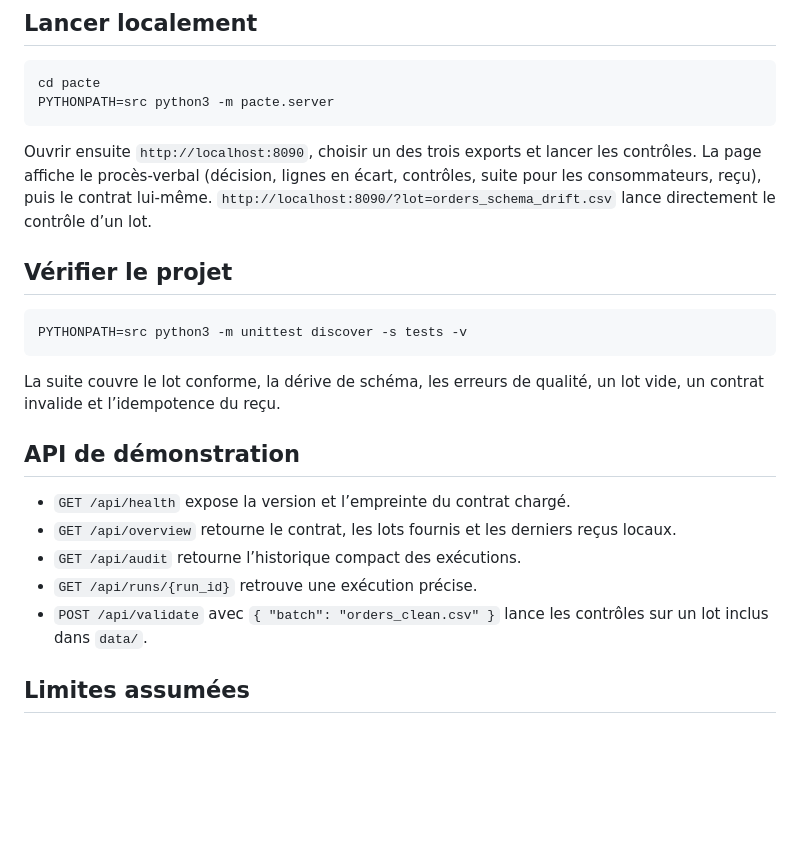
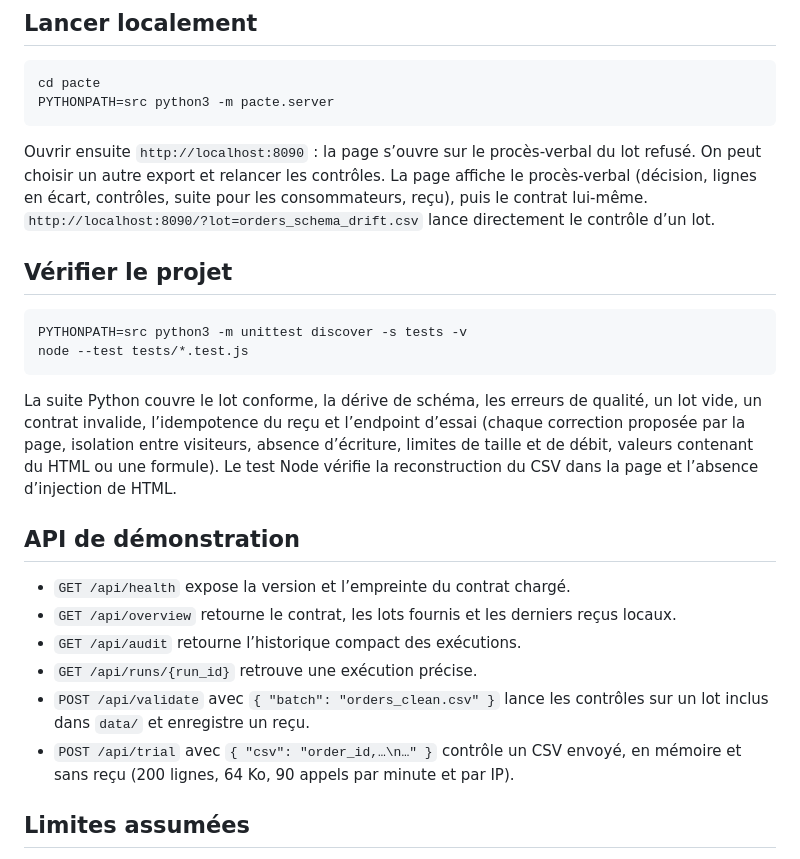
Before and after one commit to Ikel0/pacte, a Markdown page: README.md, the part around one of its changes. Drawn GitHub-style; blank space fills up the shorter version.

````diff
--- a/README.md
+++ b/README.md
@@ -43,15 +51,16 @@ cd pacte
 PYTHONPATH=src python3 -m pacte.server
 ```
 
-Ouvrir ensuite `http://localhost:8090`, choisir un des trois exports et lancer les contrôles. La page affiche le procès-verbal (décision, lignes en écart, contrôles, suite pour les consommateurs, reçu), puis le contrat lui-même. `http://localhost:8090/?lot=orders_schema_drift.csv` lance directement le contrôle d’un lot.
+Ouvrir ensuite `http://localhost:8090` : la page s’ouvre sur le procès-verbal du lot refusé. On peut choisir un autre export et relancer les contrôles. La page affiche le procès-verbal (décision, lignes en écart, contrôles, suite pour les consommateurs, reçu), puis le contrat lui-même. `http://localhost:8090/?lot=orders_schema_drift.csv` lance directement le contrôle d’un lot.
 
 ## Vérifier le projet
 
 ```bash
 PYTHONPATH=src python3 -m unittest discover -s tests -v
+node --test tests/*.test.js
 ```
 
-La suite couvre le lot conforme, la dérive de schéma, les erreurs de qualité, un lot vide, un contrat invalide et l’idempotence du reçu.
+La suite Python couvre le lot conforme, la dérive de schéma, les erreurs de qualité, un lot vide, un contrat invalide, l’idempotence du reçu et l’endpoint d’essai (chaque correction proposée par la page, isolation entre visiteurs, absence d’écriture, limites de taille et de débit, valeurs contenant du HTML ou une formule). Le test Node vérifie la reconstruction du CSV dans la page et l’absence d’injection de HTML.
 
 ## API de démonstration
 
@@ -59,7 +68,8 @@ La suite couvre le lot conforme, la dérive de schéma, les erreurs de qualité,
 - `GET /api/overview` retourne le contrat, les lots fournis et les derniers reçus locaux.
 - `GET /api/audit` retourne l’historique compact des exécutions.
 - `GET /api/runs/{run_id}` retrouve une exécution précise.
-- `POST /api/validate` avec `{ "batch": "orders_clean.csv" }` lance les contrôles sur un lot inclus dans `data/`.
+- `POST /api/validate` avec `{ "batch": "orders_clean.csv" }` lance les contrôles sur un lot inclus dans `data/` et enregistre un reçu.
+- `POST /api/trial` avec `{ "csv": "order_id,…\n…" }` contrôle un CSV envoyé, en mémoire et sans reçu (200 lignes, 64 Ko, 90 appels par minute et par IP).
 
 ## Limites assumées
 
````
Also changed, not shown: other parts of README.md (+9 -1 lines), docs/demo.png.
